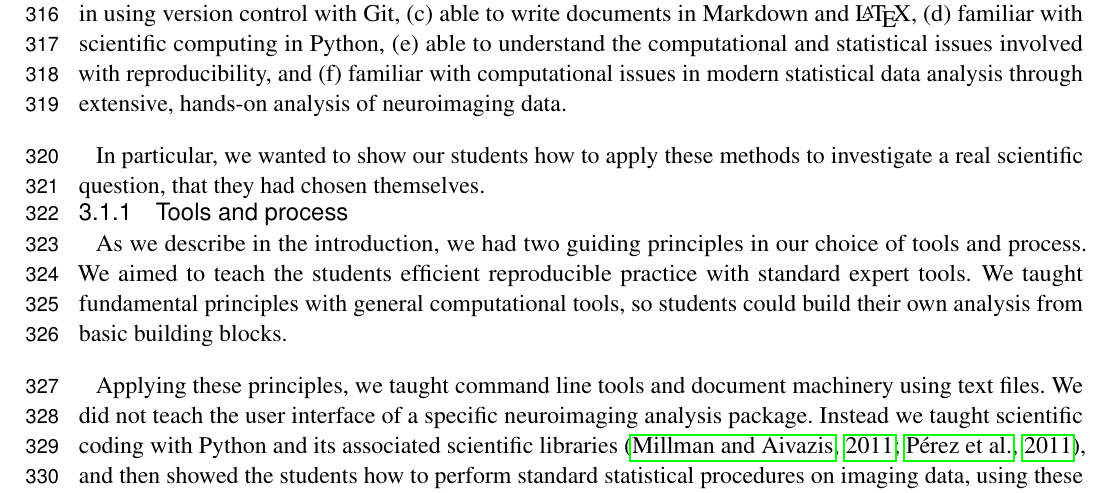
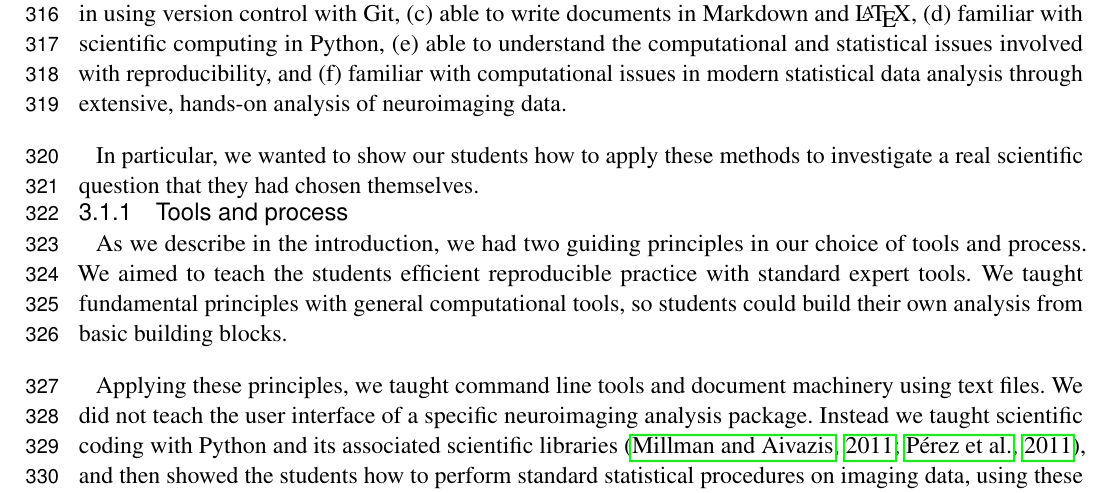
Before and after one commit to jarrodmillman/rcsds-paper, a LaTeX document (teaching.tex, which reads body.tex): part of page 9 of 29, cut so that both start at the same text. Compiled offline with pdfLaTeX.

Commit message:
Modified section 3.1.
Removed comma

```diff
--- a/body.tex
+++ b/body.tex
@@ -225,7 +225,7 @@ reproducibility, and
 analysis through extensive, hands-on analysis of neuroimaging data.
 
 In particular, we wanted to show our students how to apply these methods to
-investigate a real scientific question, that they had chosen themselves.
+investigate a real scientific question that they had chosen themselves.
 
 \subsubsection{Tools and process}
 
```
